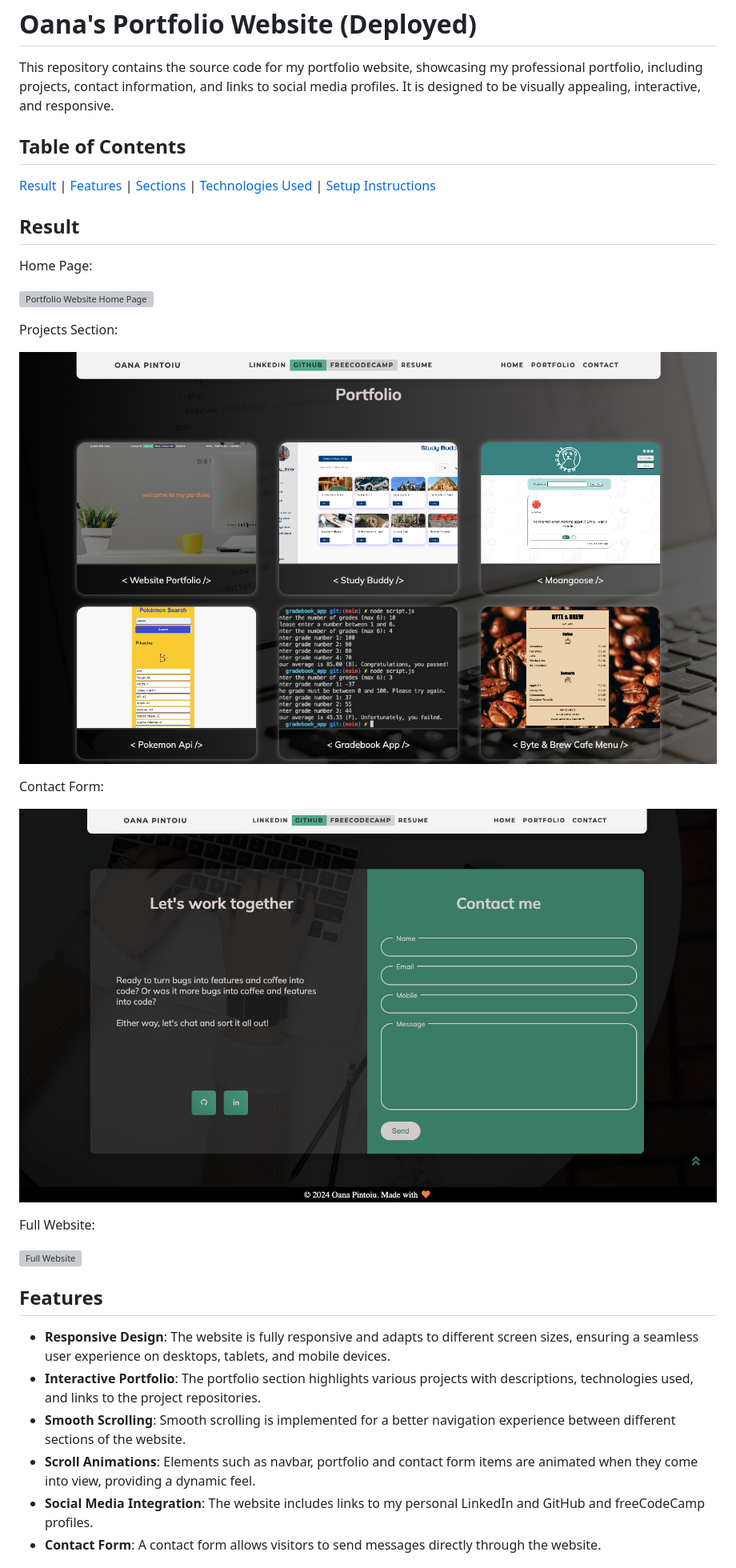
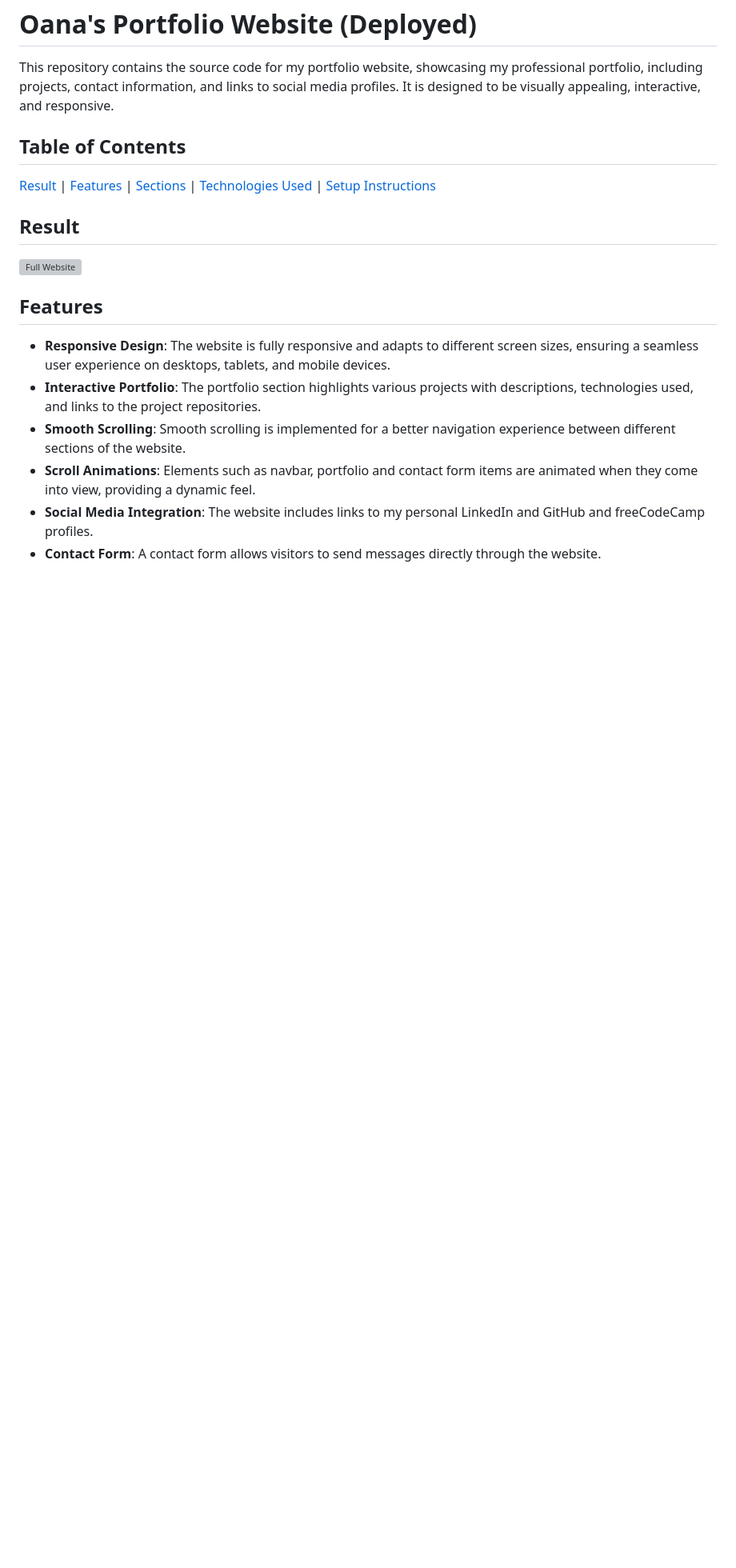
Before and after one commit to oanapintoiu/portfolio_website, a Markdown page: ReadMe.md, the part around the change. Shown at 80% size. Drawn GitHub-style; blank space fills up the shorter version; grey boxes are pictures that could not be loaded.

Commit message:
left one picture in result

```diff
--- a/ReadMe.md
+++ b/ReadMe.md
@@ -7,20 +7,6 @@ This repository contains the source code for my portfolio website, showcasing my
 [Result](#result) | [Features](#features) | [Sections](#sections) | [Technologies Used](#technologies-used) | [Setup Instructions](#setup-instructions)
 
 ## Result
-
-Home Page:
-
-![Portfolio Website Home Page](./images/readme/home_page.png)
-
-Projects Section:
-
-![Portfolio Website Projects Sections](./images/readme/projects.png)
-
-Contact Form:
-
-![Portfolio Website Contact Form](./images/readme/contact.png)
-
-Full Website:
 
 ![Full Website](./images/readme/portfolio.gif)
 
```
